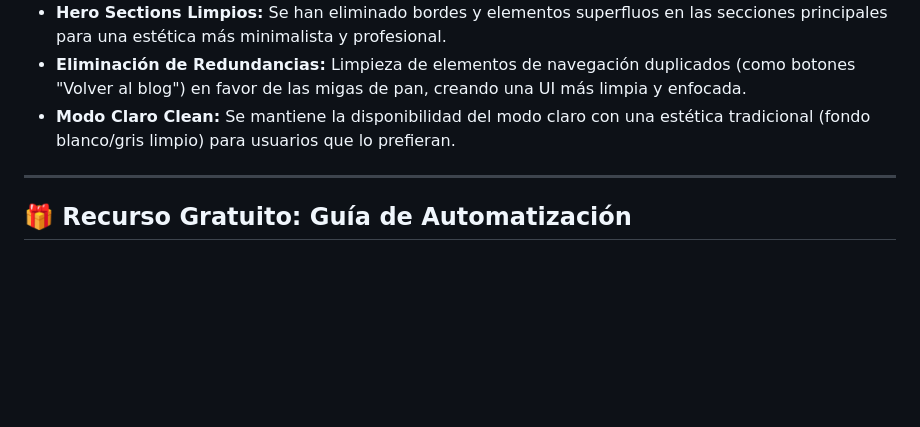
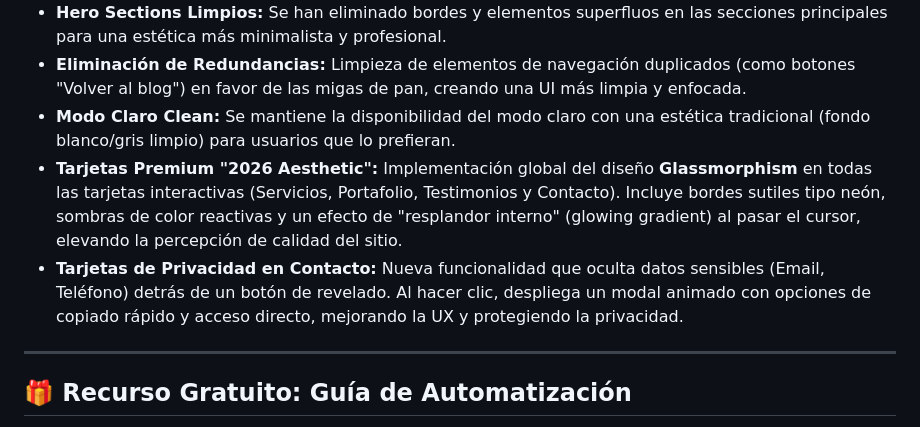
Before and after one commit to nelsonlondonodev/WebAgenciaMkt, a Markdown page: README.md, the part around the change. Rendered like a GitHub page; blank space fills up the shorter version.

Commit message:
docs: update README with new UI styling info and privacy cards feature

```diff
--- a/README.md
+++ b/README.md
@@ -33,6 +33,8 @@ El proyecto ha evolucionado hacia una **arquitectura modular profesional**, sepa
 -   **Hero Sections Limpios:** Se han eliminado bordes y elementos superfluos en las secciones principales para una estética más minimalista y profesional.
 -   **Eliminación de Redundancias:** Limpieza de elementos de navegación duplicados (como botones "Volver al blog") en favor de las migas de pan, creando una UI más limpia y enfocada.
 -   **Modo Claro Clean:** Se mantiene la disponibilidad del modo claro con una estética tradicional (fondo blanco/gris limpio) para usuarios que lo prefieran.
+-   **Tarjetas Premium "2026 Aesthetic":** Implementación global del diseño **Glassmorphism** en todas las tarjetas interactivas (Servicios, Portafolio, Testimonios y Contacto). Incluye bordes sutiles tipo neón, sombras de color reactivas y un efecto de "resplandor interno" (glowing gradient) al pasar el cursor, elevando la percepción de calidad del sitio.
+-   **Tarjetas de Privacidad en Contacto:** Nueva funcionalidad que oculta datos sensibles (Email, Teléfono) detrás de un botón de revelado. Al hacer clic, despliega un modal animado con opciones de copiado rápido y acceso directo, mejorando la UX y protegiendo la privacidad.
 
 ---
 
```
